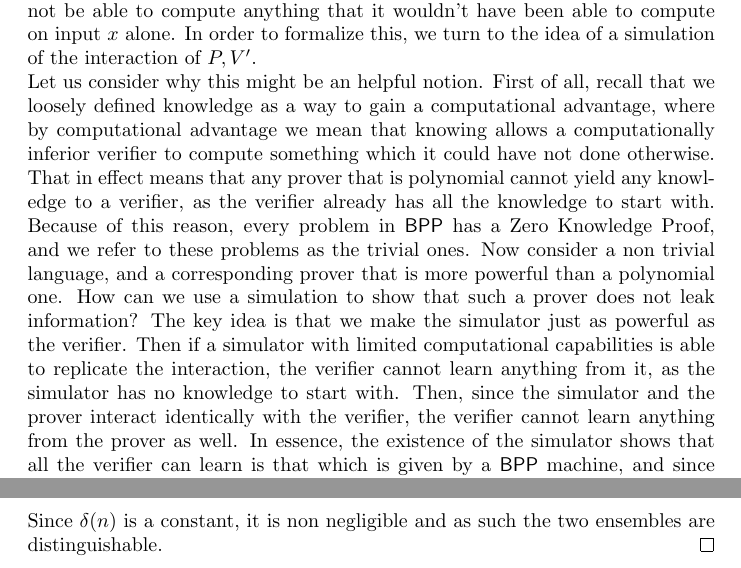
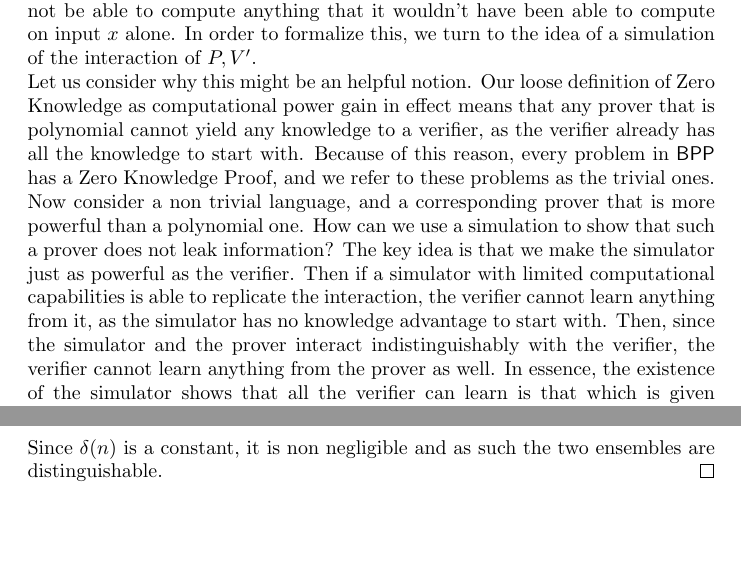
Before and after one commit to WizardOfMenlo/ZKP-Sh, a LaTeX paper (main.tex): two parts of pages 22 and 28 of 55 before the commit and two parts of pages 22 and 27 of 55 after it, joined at a grey line, cut so that both start at the same text, the shorter picture padded with empty space. Compiled offline with pdfLaTeX.

Commit message:
Small rephrase

```diff
--- a/main.tex
+++ b/main.tex
@@ -566,16 +566,15 @@ Secondly, in a sense, we can express the zero knowledge requirement as the fact
 when interacting with prover on input $x$, will not be able to compute anything that it wouldn't have been able
 to compute on input $x$ alone. In order to formalize this, we turn to the idea of a simulation of
 the interaction of $P, V'$. \\
-Let us consider why this might be an helpful notion. First of all, recall that we loosely defined knowledge as a
-way to gain a computational advantage, where by computational advantage we mean that knowing allows a computationally
-inferior verifier to compute something which it could have not done otherwise. That in effect means that any prover that
+Let us consider why this might be an helpful notion.
+Our loose definition of Zero Knowledge as computational power gain in effect means that any prover that
 is polynomial cannot yield any knowledge to a verifier, as the verifier already has all the knowledge to start with.
 Because of this reason, every problem in $\bpp$ has a Zero Knowledge Proof, and we refer to these problems as the trivial ones.
 Now consider a non trivial language, and a corresponding prover that is more powerful than a polynomial one. How can
 we use a simulation to show that such a prover does not leak information? The key idea is that we make the simulator
 just as powerful as the verifier. Then if a simulator with limited computational capabilities is able to replicate
-the interaction, the verifier cannot learn anything from it, as the simulator has no knowledge to start with. Then,
-since the simulator and the prover interact identically with the verifier, the verifier cannot learn anything from the
+the interaction, the verifier cannot learn anything from it, as the simulator has no knowledge advantage to start with. Then,
+since the simulator and the prover interact indistinguishably with the verifier, the verifier cannot learn anything from the
 prover as well. In essence, the existence of the simulator shows that all the verifier can learn is that which is given
 by a $\bpp$ machine, and since the verifier is $\bpp$ to start with, it gains Zero Knowledge.
 We formalize this by saying that a language $L$ is zero knowledge if it has an interactive proof system $P, V$ such
```
